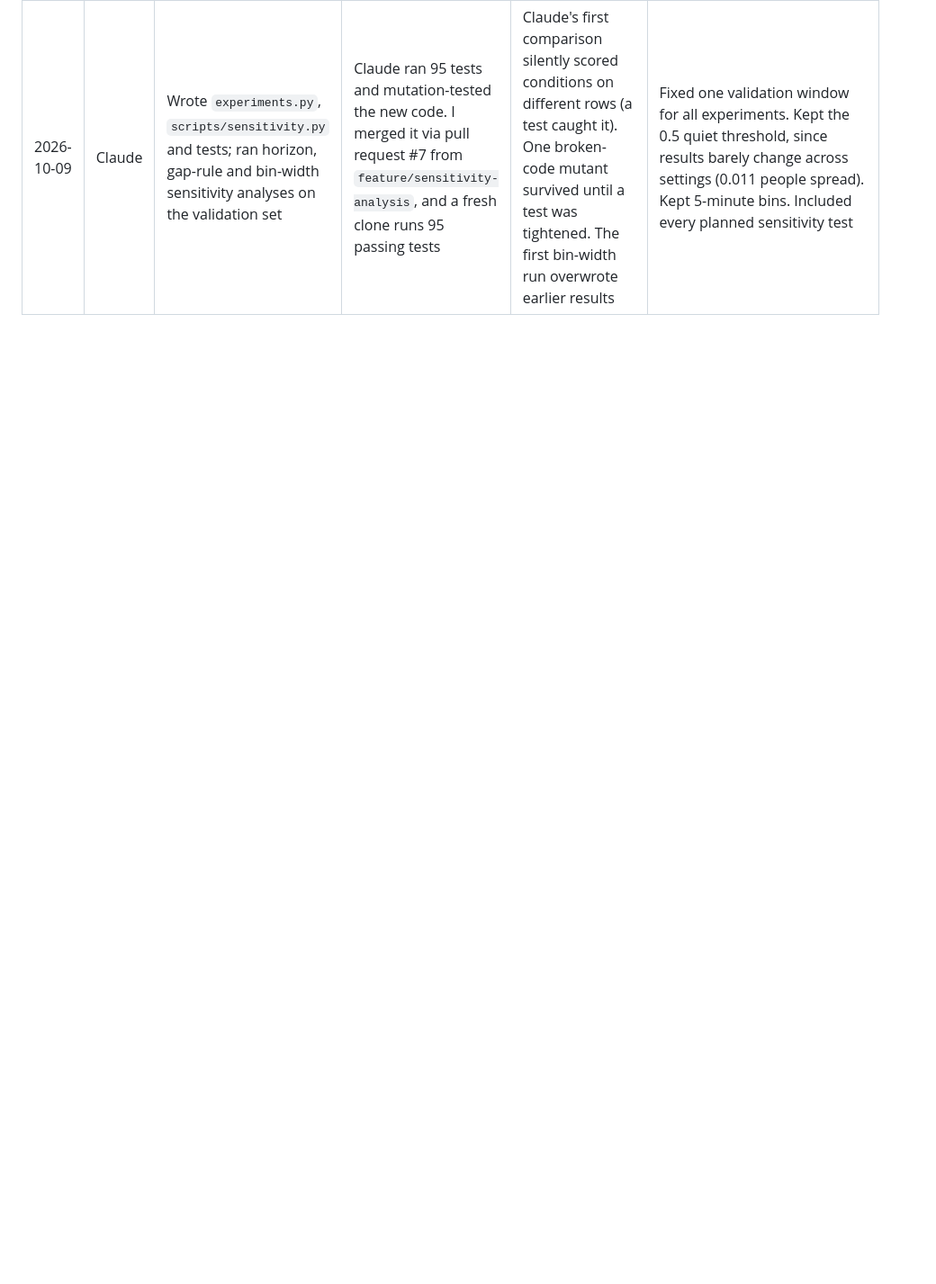
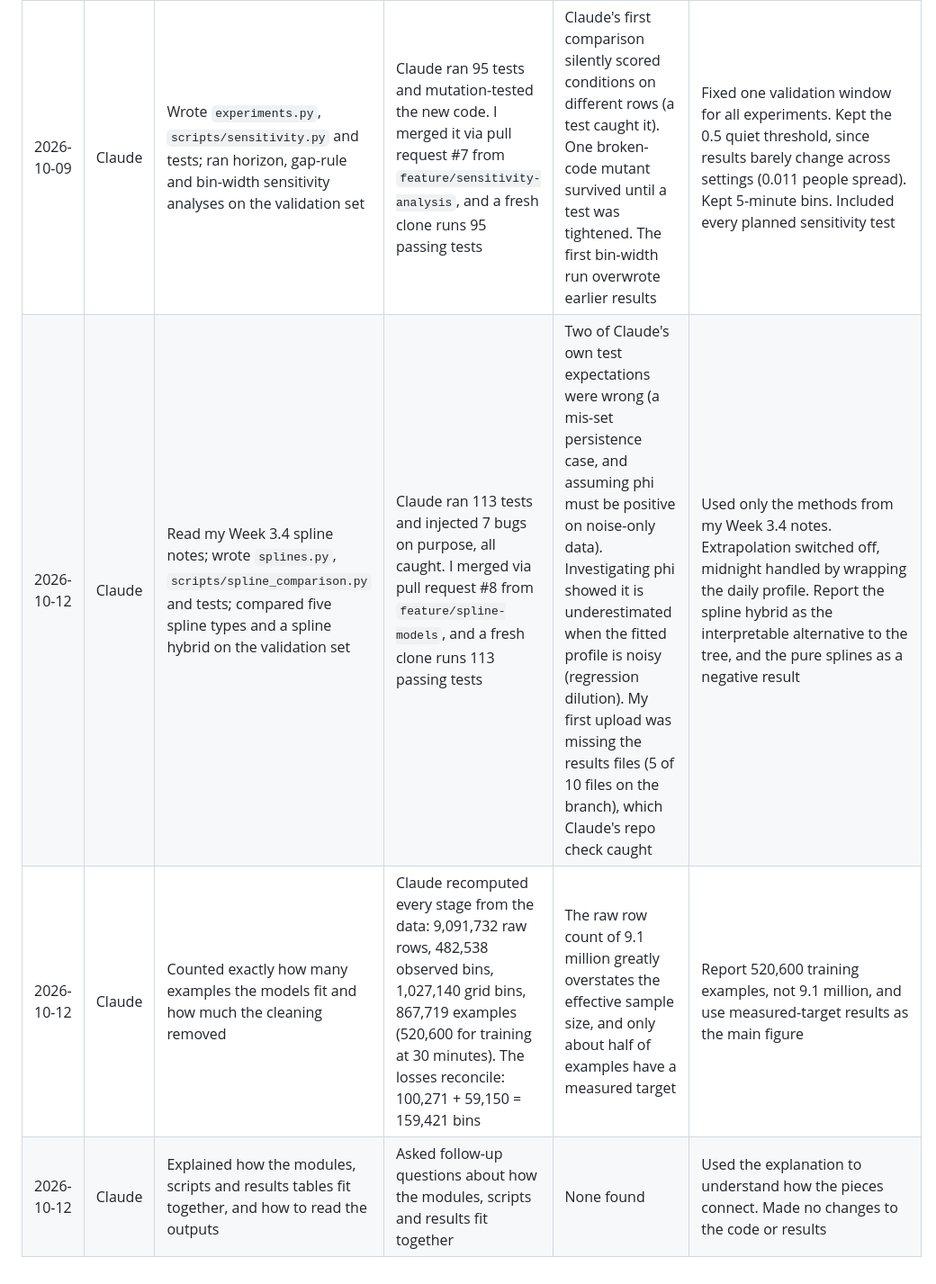
Before and after one commit to twhi0020-cloud/MMA3001-Project, a Markdown page: AI_USE_LOG.md, the part around the change. Shown at 90% size. Drawn GitHub-style; blank space fills up the shorter version.

Commit message:
Update AI_USE_LOG with new spline and cleaning details
Added new entries detailing spline model comparisons and data cleaning results.

```diff
--- a/AI_USE_LOG.md
+++ b/AI_USE_LOG.md
@@ -25,3 +25,6 @@ Running record for the report's AI reflection (brief section 7). Add an entry wh
 | 2026-10-08 | Claude | Estimated remaining work and hours | Compared the estimate with the time I actually have | Rough estimates only. Claude did not know my due dates | I chose to cut no scope and add hours instead |
 | 2026-10-12 | Claude | Cloned and checked my repo again | Claude ran pytest on a fresh clone and compared all 13 merged files with what it generated. 76 tests pass and the files match | Claude's first comparison wrongly reported every file as different, because its working copy had been lost in a sandbox reset. It rebuilt the references from earlier zips and re-ran | Treat my GitHub repo and the zips as the source of truth, and have results reproduce from the scripts |
 | 2026-10-09 | Claude | Wrote `experiments.py`, `scripts/sensitivity.py` and tests; ran horizon, gap-rule and bin-width sensitivity analyses on the validation set | Claude ran 95 tests and mutation-tested the new code. I merged it via pull request #7 from `feature/sensitivity-analysis`, and a fresh clone runs 95 passing tests | Claude's first comparison silently scored conditions on different rows (a test caught it). One broken-code mutant survived until a test was tightened. The first bin-width run overwrote earlier results | Fixed one validation window for all experiments. Kept the 0.5 quiet threshold, since results barely change across settings (0.011 people spread). Kept 5-minute bins. Included every planned sensitivity test |
+| 2026-10-12 | Claude | Read my Week 3.4 spline notes; wrote `splines.py`, `scripts/spline_comparison.py` and tests; compared five spline types and a spline hybrid on the validation set | Claude ran 113 tests and injected 7 bugs on purpose, all caught. I merged via pull request #8 from `feature/spline-models`, and a fresh clone runs 113 passing tests | Two of Claude's own test expectations were wrong (a mis-set persistence case, and assuming phi must be positive on noise-only data). Investigating phi showed it is underestimated when the fitted profile is noisy (regression dilution). My first upload was missing the results files (5 of 10 files on the branch), which Claude's repo check caught | Used only the methods from my Week 3.4 notes. Extrapolation switched off, midnight handled by wrapping the daily profile. Report the spline hybrid as the interpretable alternative to the tree, and the pure splines as a negative result |
+| 2026-10-12 | Claude | Counted exactly how many examples the models fit and how much the cleaning removed | Claude recomputed every stage from the data: 9,091,732 raw rows, 482,538 observed bins, 1,027,140 grid bins, 867,719 examples (520,600 for training at 30 minutes). The losses reconcile: 100,271 + 59,150 = 159,421 bins | The raw row count of 9.1 million greatly overstates the effective sample size, and only about half of examples have a measured target | Report 520,600 training examples, not 9.1 million, and use measured-target results as the main figure |
+| 2026-10-12 | Claude | Explained how the modules, scripts and results tables fit together, and how to read the outputs | Asked follow-up questions about how the modules, scripts and results fit together | None found | Used the explanation to understand how the pieces connect. Made no changes to the code or results |
```
